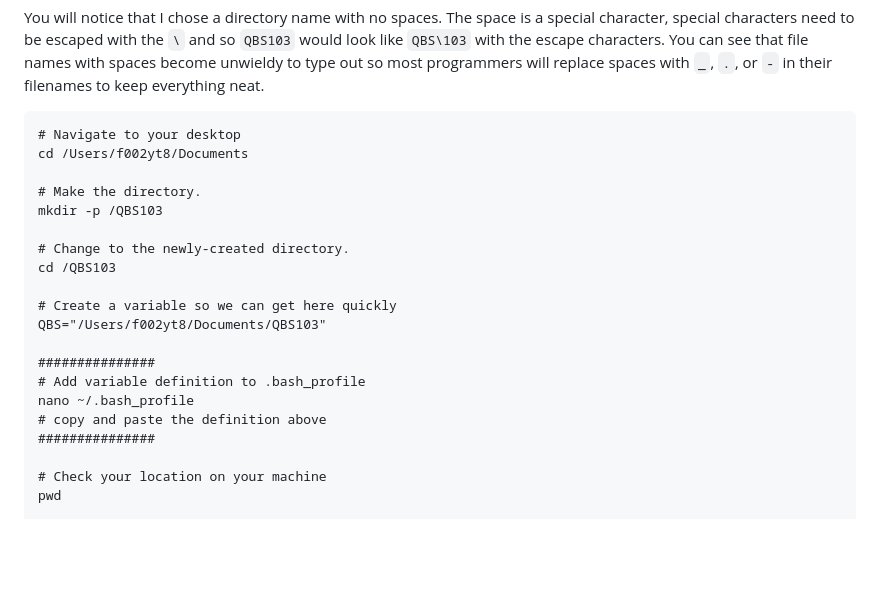
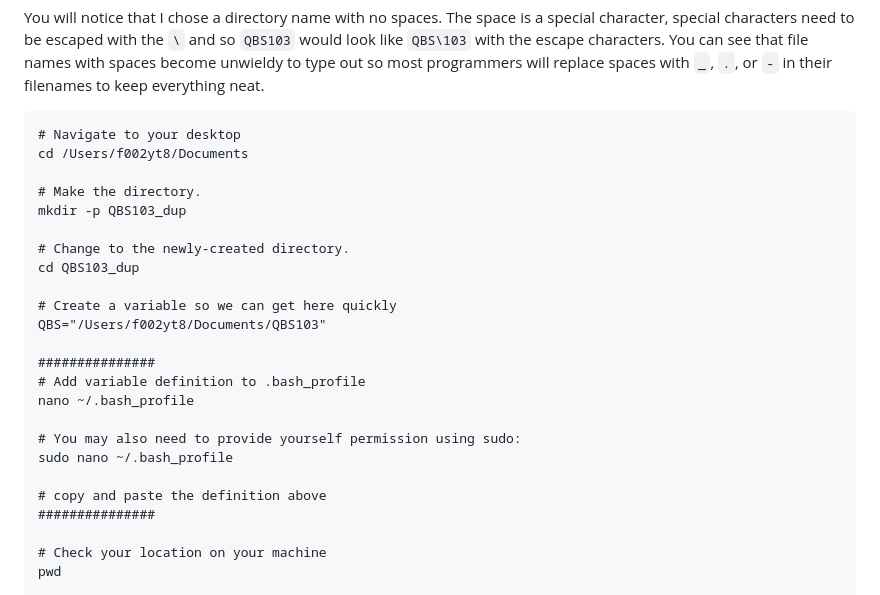
Before and after one commit to kosarekn/QBS103, a Markdown page: Lectures/Introduction_to_Bash/QBS103_IntrotoBash.md, the part around the change. Rendered like a GitHub page; blank space fills up the shorter version.

```diff
--- a/Lectures/Introduction_to_Bash/QBS103_IntrotoBash.md
+++ b/Lectures/Introduction_to_Bash/QBS103_IntrotoBash.md
@@ -225,10 +225,10 @@ You will notice that I chose a directory name with no spaces. The space is a spe
 cd /Users/f002yt8/Documents
 
 # Make the directory.
-mkdir -p /QBS103
+mkdir -p QBS103_dup
 
 # Change to the newly-created directory.
-cd /QBS103
+cd QBS103_dup
 
 # Create a variable so we can get here quickly
 QBS="/Users/f002yt8/Documents/QBS103"
@@ -236,6 +236,10 @@ QBS="/Users/f002yt8/Documents/QBS103"
 ###############
 # Add variable definition to .bash_profile
 nano ~/.bash_profile
+
+# You may also need to provide yourself permission using sudo:
+sudo nano ~/.bash_profile
+
 # copy and paste the definition above
 ###############
 
```
